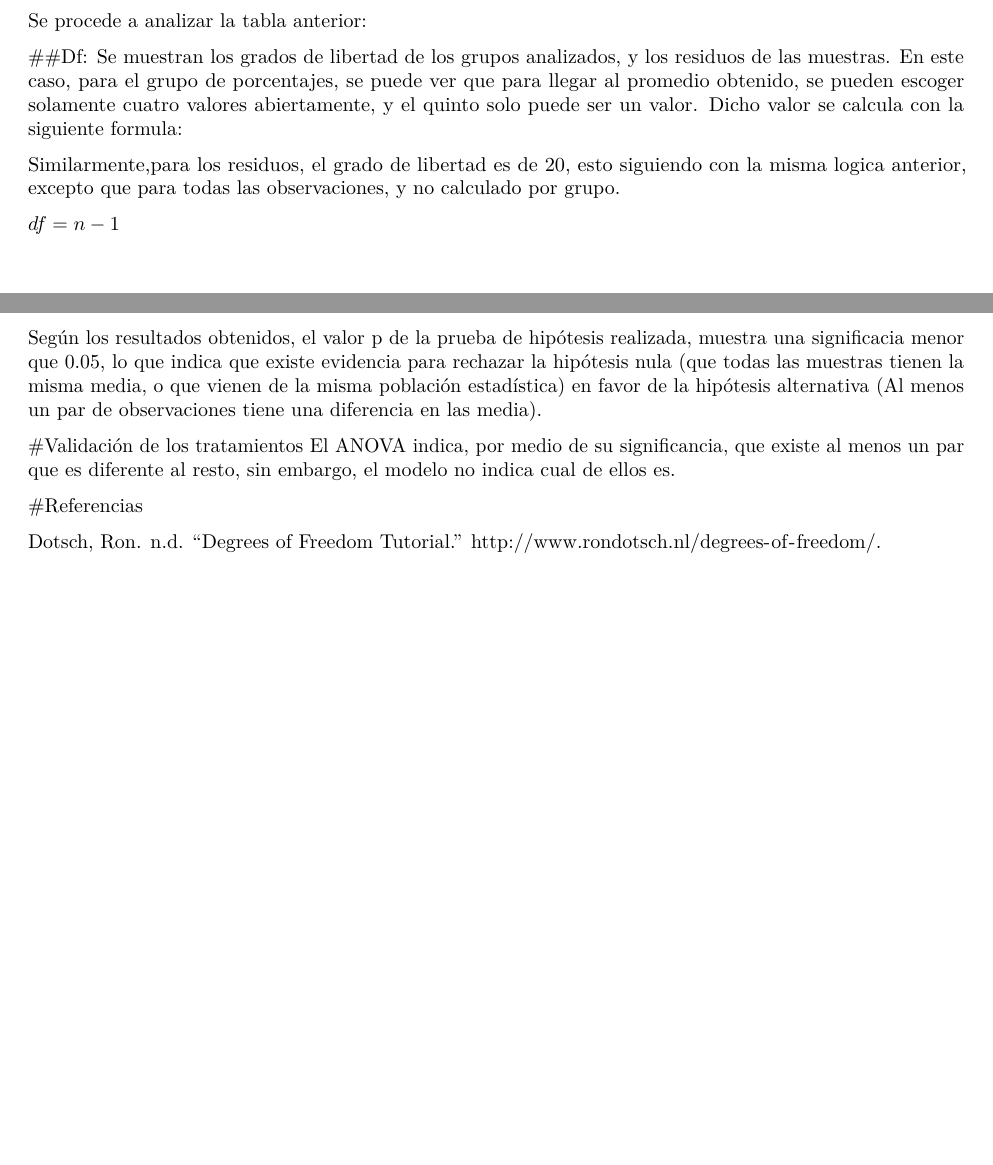
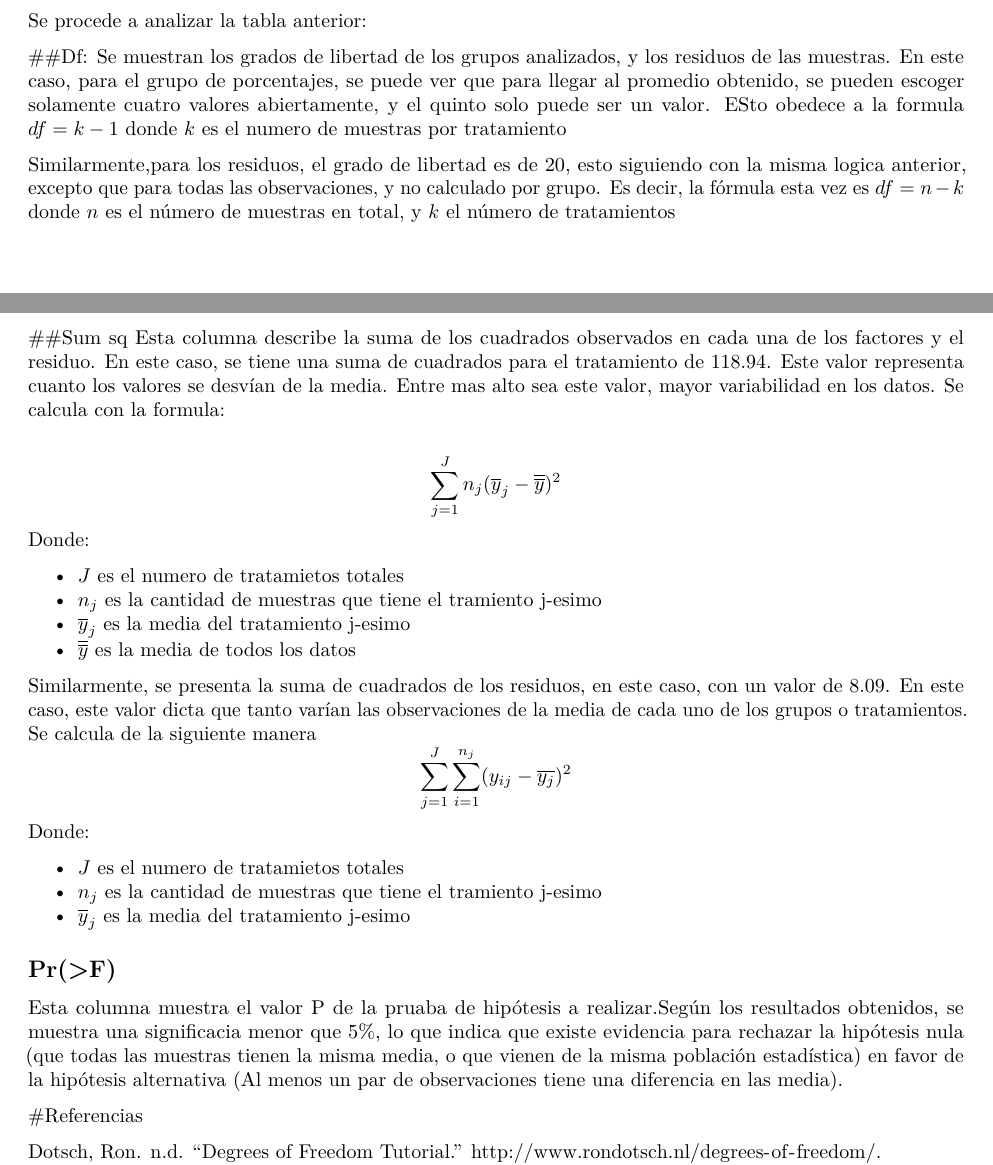
Before and after one commit to egamboau/anova-cmd-r, an R Markdown document (entregable/Tarea-2.Rmd): two parts of pages 2 and 3 of 3, joined at a grey line, cut so that both start at the same text, the shorter picture padded with empty space. Rendered offline with R 4.5, knitr and Pandoc, then LaTeX, with nearby package versions.

Commit message:
Adding more interpretations for the summary table of the anova

````diff
--- a/entregable/Tarea-2.Rmd
+++ b/entregable/Tarea-2.Rmd
@@ -30,8 +30,6 @@ Se procede a realizar la carga de datos en R, a fin de poder realizar los cálcu
 ```{r}
 valores <- c(7,7,15,11,9,12,17,12,18,18,14,18,18,19,19,19,25,22,19,23,7,10,11,15,11)
 porcentajes <- as.factor(c(rep(c("15%", "20%", "25%", "30%", "35%"), each=5)))
-summary(valores)
-summary(porcentajes)
 ```
 
 Para verificacion, se calculan los totales por tratamiento, los promedios por tratamiento, el gran totaly el gran promedio:
@@ -72,16 +70,30 @@ summary(fm)
 Se procede a analizar la tabla anterior:
 
 ##Df:
-Se muestran los grados de libertad de los grupos analizados, y los residuos de las muestras. En este caso, para el grupo de porcentajes, se puede ver que para llegar al promedio obtenido, se pueden escoger solamente cuatro valores abiertamente, y el quinto solo puede ser un valor. Dicho valor se calcula con la siguiente formula:
+Se muestran los grados de libertad de los grupos analizados, y los residuos de las muestras. En este caso, para el grupo de porcentajes, se puede ver que para llegar al promedio obtenido, se pueden escoger solamente cuatro valores abiertamente, y el quinto solo puede ser un valor. ESto obedece a la formula $df = k - 1$ donde $k$ es el numero de muestras por tratamiento
 
-Similarmente,para los residuos, el grado de libertad es de 20, esto siguiendo con la misma logica anterior, excepto que para todas las observaciones, y no calculado por grupo.
+Similarmente,para los residuos, el grado de libertad es de 20, esto siguiendo con la misma logica anterior, excepto que para todas las observaciones, y no calculado por grupo. Es decir, la fórmula esta vez es $df = n - k$ donde $n$ es el número de muestras en total, y $k$ el número de tratamientos
 
-$df = n - 1$
+##Sum sq
+Esta columna describe la suma de los cuadrados observados en cada una de los factores y el residuo. En este caso, se tiene una suma de cuadrados para el tratamiento de $118.94$. Este valor representa cuanto los valores se desvían de la media. Entre mas alto sea este valor, mayor variabilidad en los datos. Se calcula con la formula:
 
-Según los resultados obtenidos, el valor p de la prueba de hipótesis realizada, muestra una significacia menor que 0.05, lo que indica que existe evidencia para rechazar la hipótesis nula (que todas las muestras tienen la misma media, o que vienen de la misma población estadística) en favor de la hipótesis alternativa (Al menos un par de observaciones tiene una diferencia en las media).
+$$\sum_{j=1}^J n_j(\overline{y}_j - \overline{\overline{y}})^2$$
+Donde:
 
+* $J$ es el numero de tratamietos totales
+* $n_j$ es la cantidad de muestras que tiene el tramiento j-esimo
+* $\overline{y}_j$ es la media del tratamiento j-esimo
+* $\overline{\overline{y}}$ es la media de todos los datos
 
-#Validación de los tratamientos
-El ANOVA indica, por medio de su significancia, que existe al menos un par que es diferente al resto, sin embargo, el modelo no indica cual de ellos es.
+Similarmente, se presenta la suma de cuadrados de los residuos, en este caso, con un valor de 8.09. En este caso, este valor dicta que tanto varían las observaciones de la media de cada uno de los grupos o tratamientos. Se calcula de la siguiente manera
+$$\sum_{j=1}^{J}\sum_{i=1}^{n_j}(y_{ij}- \overline{y_j})^2$$
+Donde:
+
+* $J$ es el numero de tratamietos totales
+* $n_j$ es la cantidad de muestras que tiene el tramiento j-esimo
+* $\overline{y}_j$ es la media del tratamiento j-esimo
+
+## Pr(>F)
+Esta columna muestra el valor P de la pruaba de hipótesis a realizar.Según los resultados obtenidos, se muestra una significacia menor que 5%, lo que indica que existe evidencia para rechazar la hipótesis nula (que todas las muestras tienen la misma media, o que vienen de la misma población estadística) en favor de la hipótesis alternativa (Al menos un par de observaciones tiene una diferencia en las media).
 
 #Referencias
````
